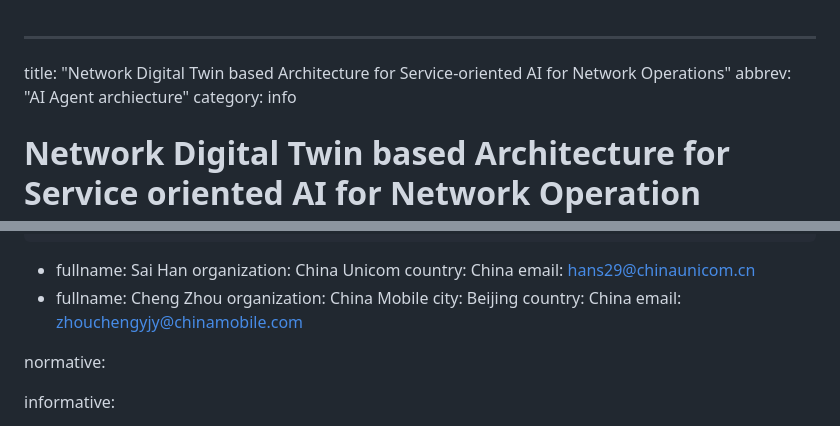
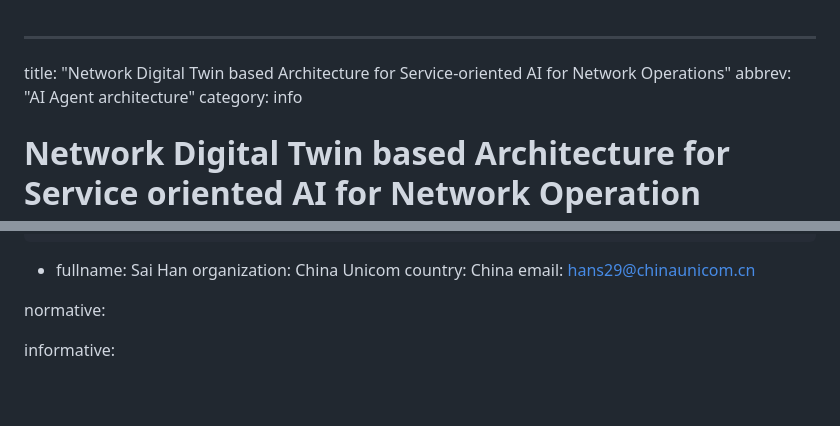
Before and after one commit to QiufangMa/Agent-architecture, a Markdown page: draft-xxx-nmrg-agent-ndt-arch.md, 2 parts joined by grey strips. Rendered like a GitHub page; blank space fills up the shorter version.

```diff
--- a/draft-xxx-nmrg-agent-ndt-arch.md
+++ b/draft-xxx-nmrg-agent-ndt-arch.md
@@ -1,6 +1,6 @@
 ---
 title: "Network Digital Twin based Architecture for Service-oriented AI for Network Operations"
-abbrev: "AI Agent archiecture"
+abbrev: "AI Agent architecture"
 category: info
 
 # Network Digital Twin based Architecture for Service oriented AI for Network Operation
@@ -33,12 +33,6 @@ author:
     organization: China Unicom
     country: China
     email: hans29@chinaunicom.cn
--
-    fullname: Cheng Zhou
-    organization: China Mobile
-    city: Beijing
-    country: China
-    email: zhouchengyjy@chinamobile.com
 
 normative:
 
```
